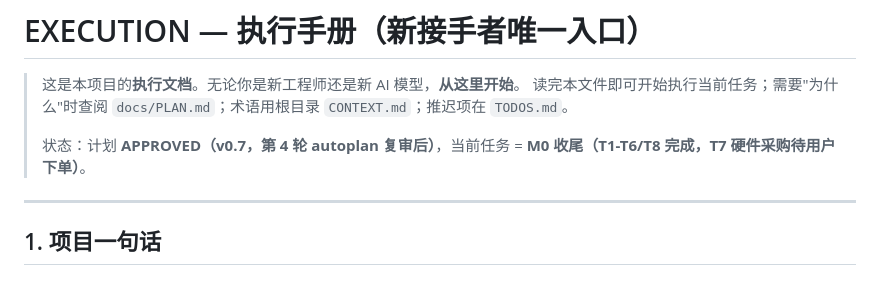
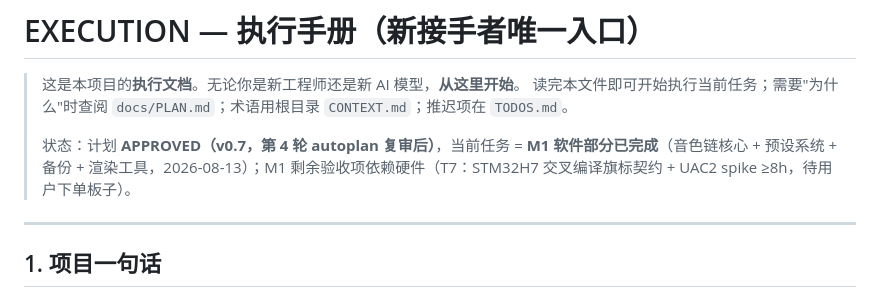
Before and after one commit to 1361828761/namfx, a Markdown page: docs/EXECUTION.md, the part around the change. GitHub-like rendering.

Commit message:
docs: M1 软件部分完成状态更新（硬件依赖项待 T7 采购）

```diff
--- a/docs/EXECUTION.md
+++ b/docs/EXECUTION.md
@@ -3,7 +3,7 @@
 > 这是本项目的**执行文档**。无论你是新工程师还是新 AI 模型，**从这里开始**。
 > 读完本文件即可开始执行当前任务；需要"为什么"时查阅 `docs/PLAN.md`；术语用根目录 `CONTEXT.md`；推迟项在 `TODOS.md`。
 >
-> 状态：计划 **APPROVED（v0.7，第 4 轮 autoplan 复审后）**，当前任务 = **M0 收尾（T1-T6/T8 完成，T7 硬件采购待用户下单）**。
+> 状态：计划 **APPROVED（v0.7，第 4 轮 autoplan 复审后）**，当前任务 = **M1 软件部分已完成**（音色链核心 + 预设系统 + 备份 + 渲染工具，2026-08-13）；M1 剩余验收项依赖硬件（T7：STM32H7 交叉编译旗标契约 + UAC2 spike ≥8h，待用户下单板子）。
 
 ---
 
```
